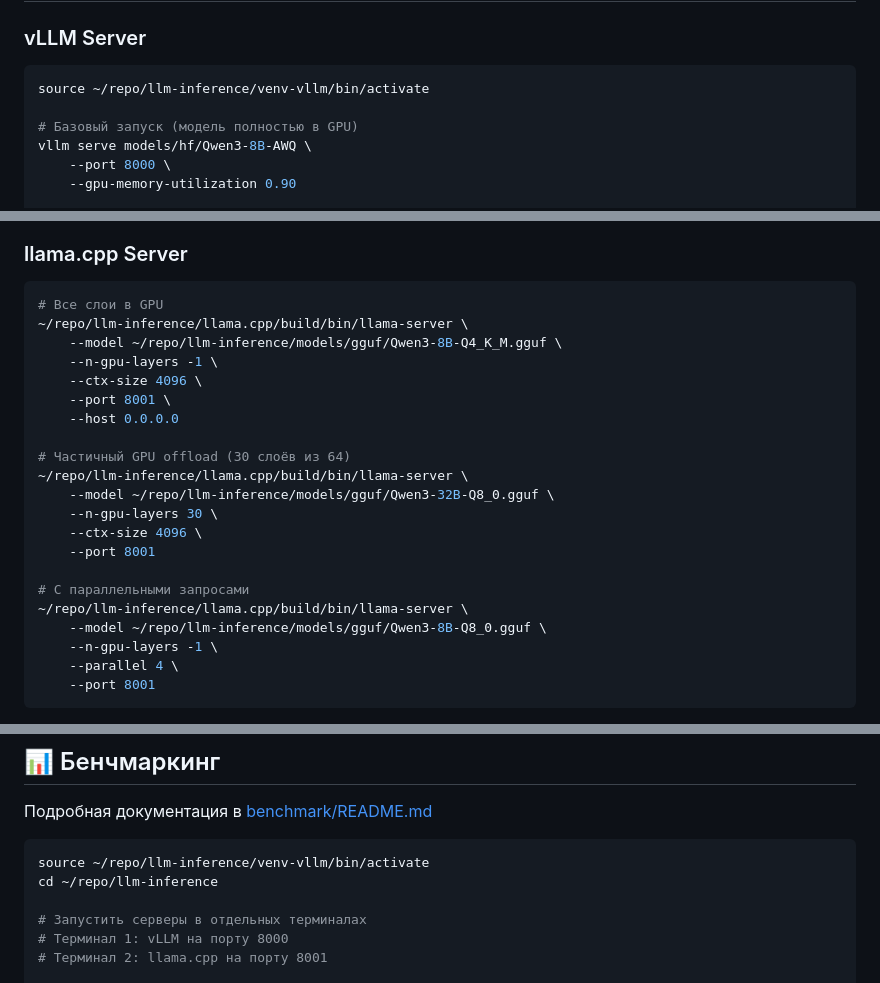
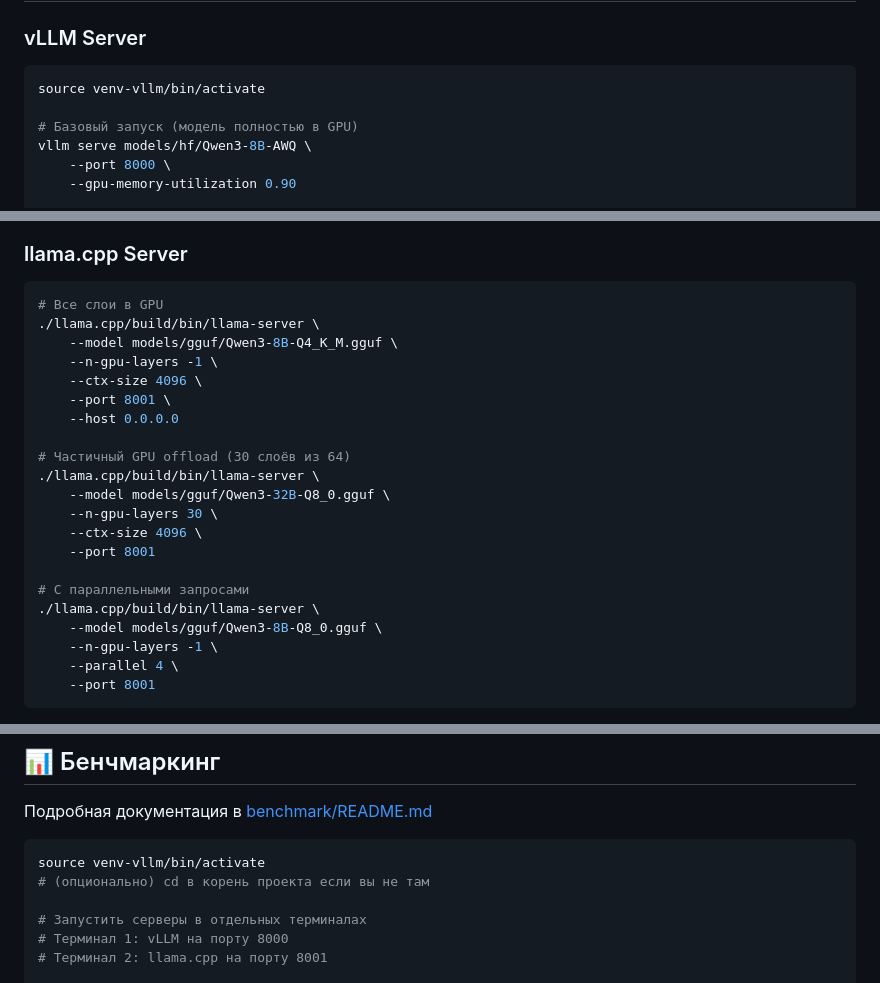
Before and after one commit to nadirbekovnadir/llm-inference, a Markdown page: README.md, 3 parts joined by grey strips. Rendered like a GitHub page.

Commit message:
Update README.md with generic paths and installation instructions

````diff
--- a/README.md
+++ b/README.md
@@ -140,7 +140,7 @@ huggingface-cli download Qwen/Qwen3-32B-GGUF Qwen3-32B-Q4_K_M.gguf --local-dir m
 ### vLLM Server
 
 ```bash
-source ~/repo/llm-inference/venv-vllm/bin/activate
+source venv-vllm/bin/activate
 
 # Базовый запуск (модель полностью в GPU)
 vllm serve models/hf/Qwen3-8B-AWQ \
@@ -169,23 +169,23 @@ vllm serve Qwen/Qwen3-8B-AWQ --port 8000
 
 ```bash
 # Все слои в GPU
-~/repo/llm-inference/llama.cpp/build/bin/llama-server \
-    --model ~/repo/llm-inference/models/gguf/Qwen3-8B-Q4_K_M.gguf \
+./llama.cpp/build/bin/llama-server \
+    --model models/gguf/Qwen3-8B-Q4_K_M.gguf \
     --n-gpu-layers -1 \
     --ctx-size 4096 \
     --port 8001 \
     --host 0.0.0.0
 
 # Частичный GPU offload (30 слоёв из 64)
-~/repo/llm-inference/llama.cpp/build/bin/llama-server \
-    --model ~/repo/llm-inference/models/gguf/Qwen3-32B-Q8_0.gguf \
+./llama.cpp/build/bin/llama-server \
+    --model models/gguf/Qwen3-32B-Q8_0.gguf \
     --n-gpu-layers 30 \
     --ctx-size 4096 \
     --port 8001
 
 # С параллельными запросами
-~/repo/llm-inference/llama.cpp/build/bin/llama-server \
-    --model ~/repo/llm-inference/models/gguf/Qwen3-8B-Q8_0.gguf \
+./llama.cpp/build/bin/llama-server \
+    --model models/gguf/Qwen3-8B-Q8_0.gguf \
     --n-gpu-layers -1 \
     --parallel 4 \
     --port 8001
@@ -229,8 +229,8 @@ curl http://localhost:8001/v1/chat/completions \
 Подробная документация в [benchmark/README.md](benchmark/README.md)
 
 ```bash
-source ~/repo/llm-inference/venv-vllm/bin/activate
-cd ~/repo/llm-inference
+source venv-vllm/bin/activate
+# (опционально) cd в корень проекта если вы не там
 
 # Запустить серверы в отдельных терминалах
 # Терминал 1: vLLM на порту 8000
````
